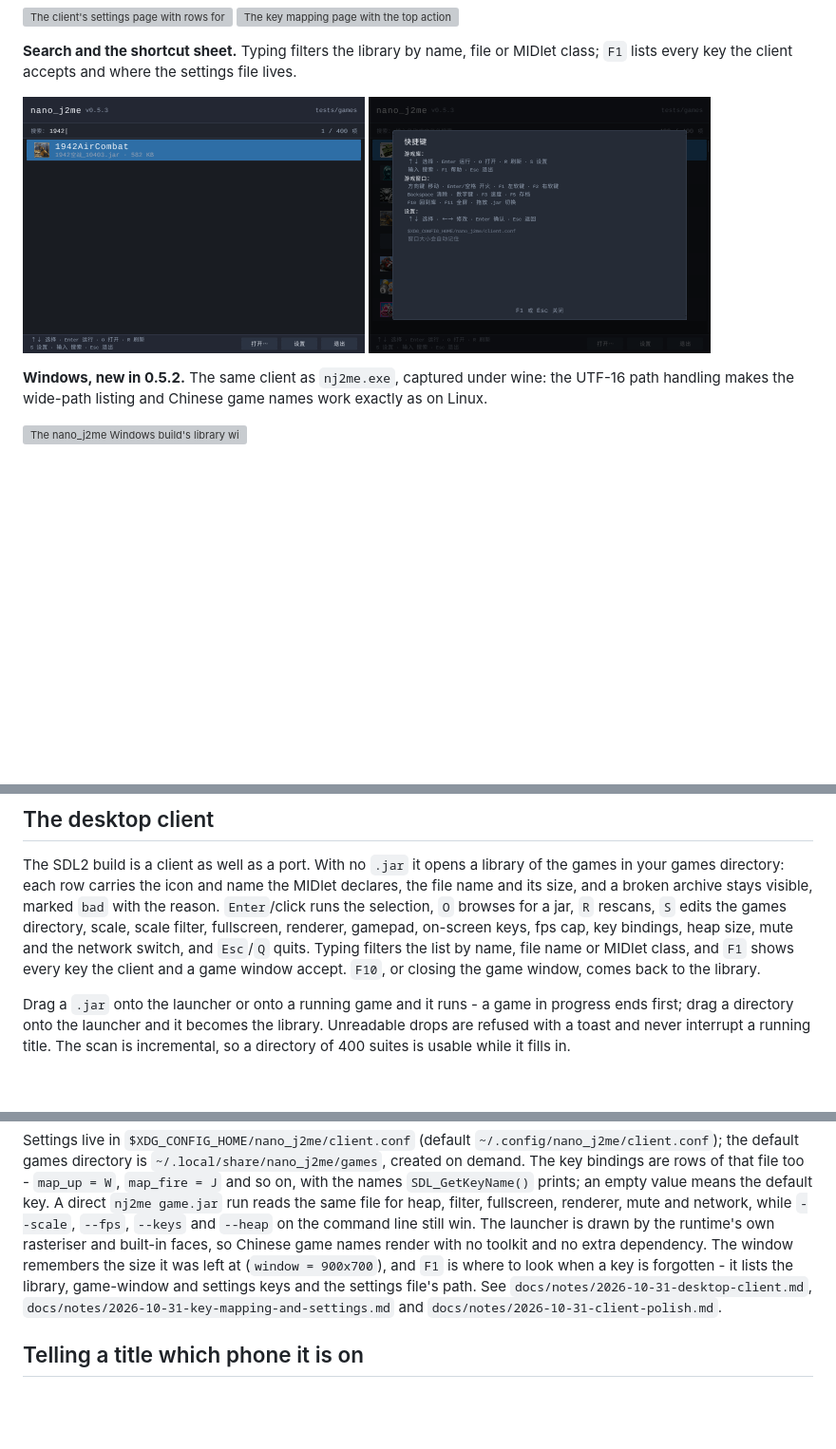
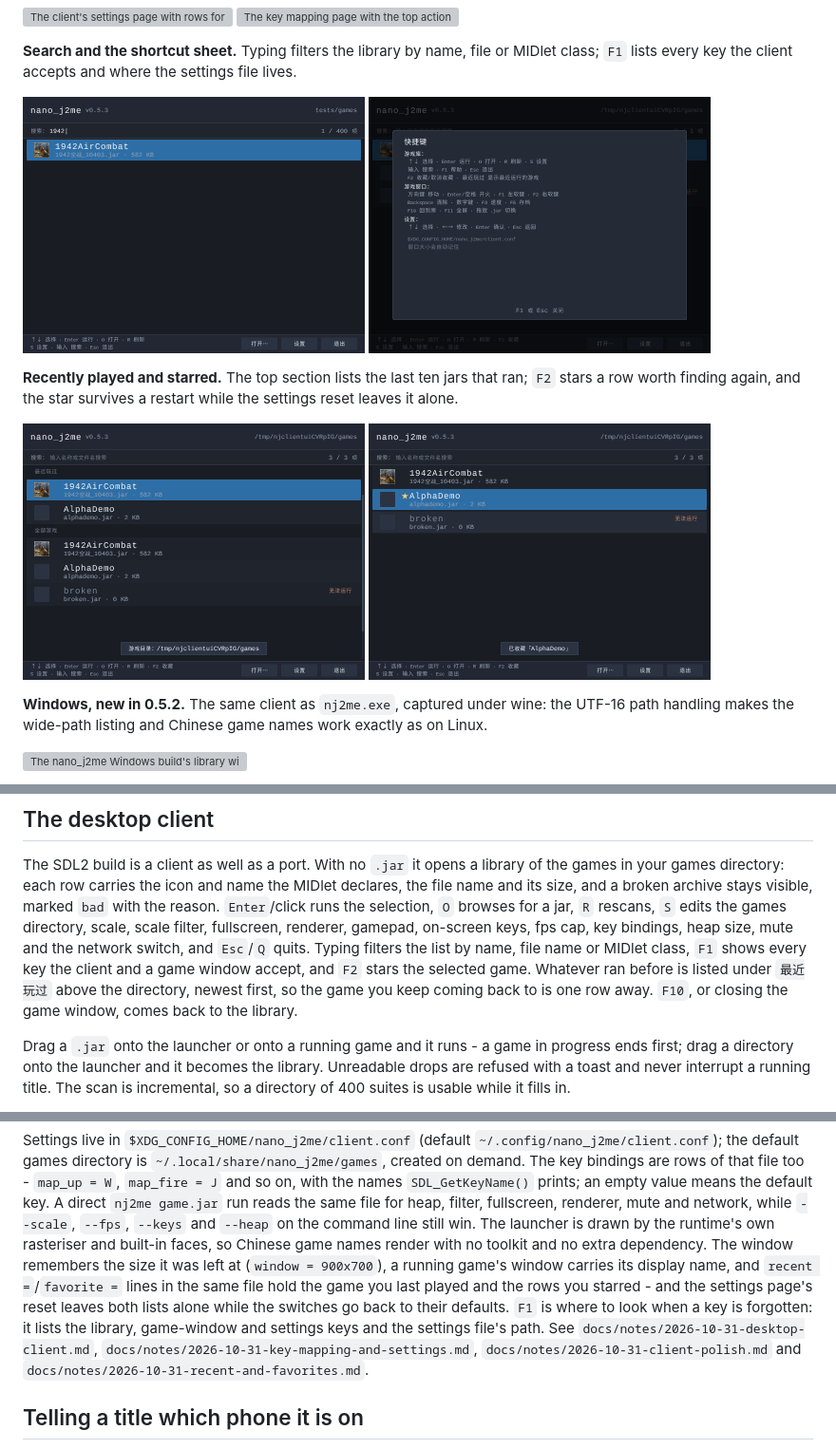
Before and after one commit to lucinhu/nano_j2me, a Markdown page: README.md, 3 parts joined by grey strips. Shown at 95% size. Rendered like a GitHub page; pictures changed too: docs/images/readme-client-favorite.png (added), docs/images/readme-client-help.png, docs/images/readme-client-recent.png (added); blank space fills up the shorter version; grey boxes are pictures that could not be loaded.

```diff
--- a/README.md
+++ b/README.md
@@ -266,6 +266,15 @@ file lives.
 <img src="docs/images/readme-client-help.png" width="360" height="270" alt="The F1 shortcut sheet listing library, game-window and settings keys">
 </p>
 
+**Recently played and starred.** The top section lists the last ten jars that
+ran; `F2` stars a row worth finding again, and the star survives a restart while
+the settings reset leaves it alone.
+
+<p>
+<img src="docs/images/readme-client-recent.png" width="360" height="270" alt="The library window with a 最近玩过 section above the full game list">
+<img src="docs/images/readme-client-favorite.png" width="360" height="270" alt="A favourite row with a star and the 已收藏 toast">
+</p>
+
 **Windows, new in 0.5.2.** The same client as `nj2me.exe`, captured under wine:
 the UTF-16 path handling makes the wide-path listing and Chinese game names
 work exactly as on Linux.
@@ -530,9 +539,11 @@ visible, marked `bad` with the reason. `Enter`/click runs the selection, `O`
 browses for a jar, `R` rescans, `S` edits the games directory, scale, scale
 filter, fullscreen, renderer, gamepad, on-screen keys, fps cap, key bindings,
 heap size, mute and the network switch, and `Esc`/`Q` quits. Typing filters the
-list by name, file name or MIDlet class, and `F1` shows every key the client
-and a game window accept. `F10`, or closing the game window, comes back to the
-library.
+list by name, file name or MIDlet class, `F1` shows every key the client and a
+game window accept, and `F2` stars the selected game. Whatever ran before is
+listed under `最近玩过` above the directory, newest first, so the game you keep
+coming back to is one row away. `F10`, or closing the game window, comes back
+to the library.
 
 Drag a `.jar` onto the launcher or onto a running game and it runs - a game in
 progress ends first; drag a directory onto the launcher and it becomes the
@@ -563,11 +574,15 @@ renderer, mute and network, while `--scale`, `--fps`, `--keys` and `--heap` on
 the command line still win. The launcher is drawn by the runtime's own
 rasteriser and built-in faces, so Chinese game names render with no toolkit and
 no extra dependency. The window remembers the size it was left at
-(`window = 900x700`), and `F1` is where to look when a key is forgotten - it
-lists the library, game-window and settings keys and the settings file's path.
-See `docs/notes/2026-10-31-desktop-client.md`,
-`docs/notes/2026-10-31-key-mapping-and-settings.md` and
-`docs/notes/2026-10-31-client-polish.md`.
+(`window = 900x700`), a running game's window carries its display name, and
+`recent =`/`favorite =` lines in the same file hold the game you last played and
+the rows you starred - and the settings page's reset leaves both lists
+alone while the switches go back to their defaults. `F1` is where to look when a key
+is forgotten: it lists the library, game-window and settings keys and the
+settings file's path. See `docs/notes/2026-10-31-desktop-client.md`,
+`docs/notes/2026-10-31-key-mapping-and-settings.md`,
+`docs/notes/2026-10-31-client-polish.md` and
+`docs/notes/2026-10-31-recent-and-favorites.md`.
 
 ## Telling a title which phone it is on
 
```
Also changed, not shown: README.zh-CN.md (+18 -5 lines), docs/VERIFICATION.md (+1 -0 lines), docs/notes/2026-10-31-recent-and-favorites.md (added, +90 -0 lines), 11 other files.
